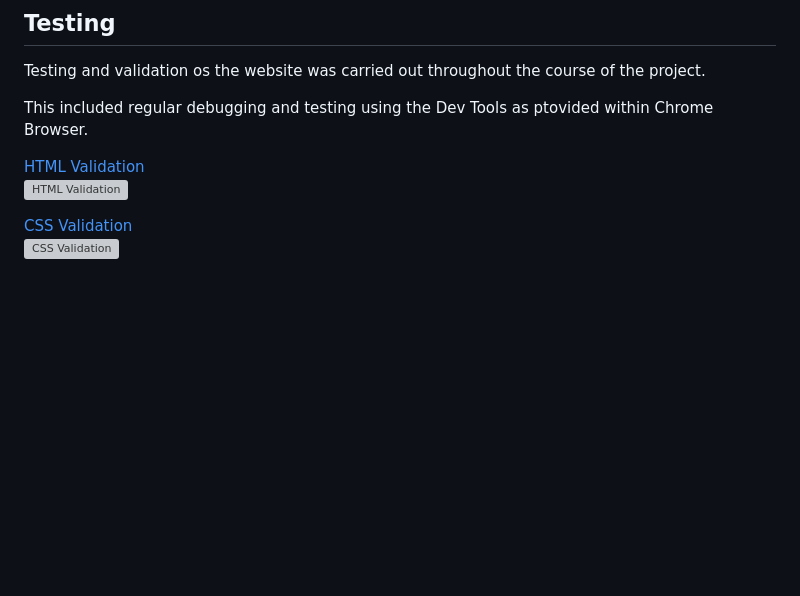
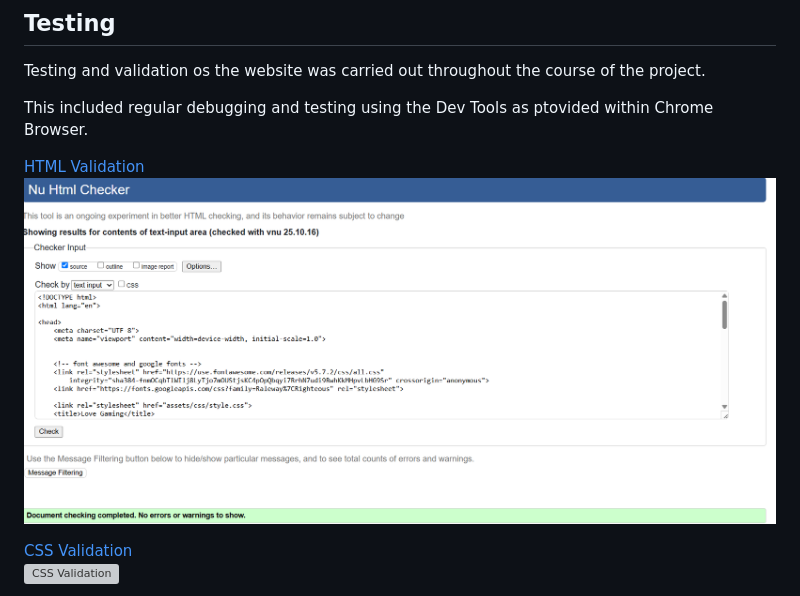
Before and after one commit to Dee-Des/love-gaming, a Markdown page: README.md, the part around the change. GitHub-like rendering; pictures changed too: documentation/images/validation-html.png (added); blank space fills up the shorter version; grey boxes are pictures that could not be loaded.

Commit message:
Add HTML Validation to README file

```diff
--- a/README.md
+++ b/README.md
@@ -215,7 +215,7 @@ Testing and validation os the website was carried out throughout the course of t
 This included regular debugging and testing using the Dev Tools as ptovided within Chrome Browser.
 
 [HTML Validation](https://validator.w3.org/)<br>
-![HTML Validation](/documentation/images/validation-html.webp)
+![HTML Validation](/documentation/images/validation-html.png)
 
 [CSS Validation](https://jigsaw.w3.org/css-validator/)<br>
 ![CSS Validation](/documentation/images/validation-css.webp)
```
